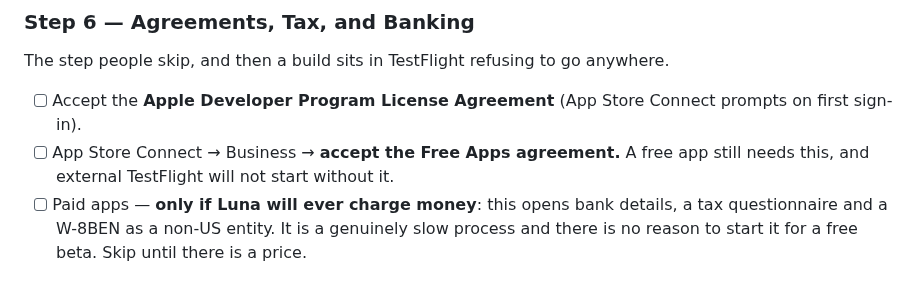
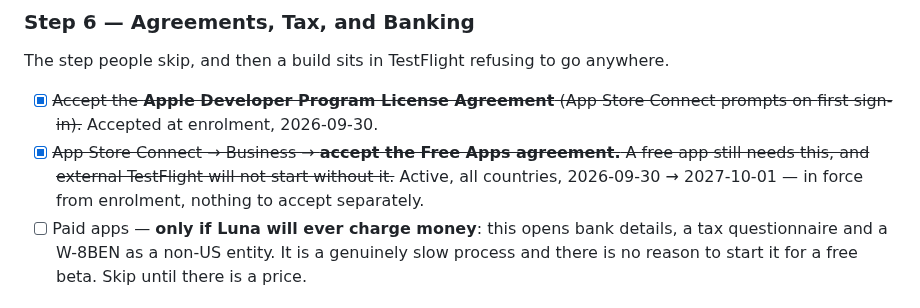
Before and after one commit to kozrkozr/luna-crm, a Markdown page: docs/release-appstore.md, the part around the change. GitHub-like rendering.

Commit message:
docs(ADR-017): record the Free Apps agreement as active
Co-Authored-By: Claude Opus 5.5 <noreply@anthropic.com>

```diff
--- a/docs/release-appstore.md
+++ b/docs/release-appstore.md
@@ -367,10 +367,11 @@ before this one.
 
 The step people skip, and then a build sits in TestFlight refusing to go anywhere.
 
-- [ ] Accept the **Apple Developer Program License Agreement** (App Store Connect prompts on
-      first sign-in).
-- [ ] App Store Connect → Business → **accept the Free Apps agreement.** A free app still needs
-      this, and external TestFlight will not start without it.
+- [x] ~~Accept the **Apple Developer Program License Agreement** (App Store Connect prompts on
+      first sign-in).~~ Accepted at enrolment, 2026-09-30.
+- [x] ~~App Store Connect → Business → **accept the Free Apps agreement.** A free app still needs
+      this, and external TestFlight will not start without it.~~ Active, all countries,
+      2026-09-30 → 2027-10-01 — in force from enrolment, nothing to accept separately.
 - [ ] Paid apps — **only if Luna will ever charge money**: this opens bank details, a tax
       questionnaire and a W-8BEN as a non-US entity. It is a genuinely slow process and there is
       no reason to start it for a free beta. Skip until there is a price.
```
